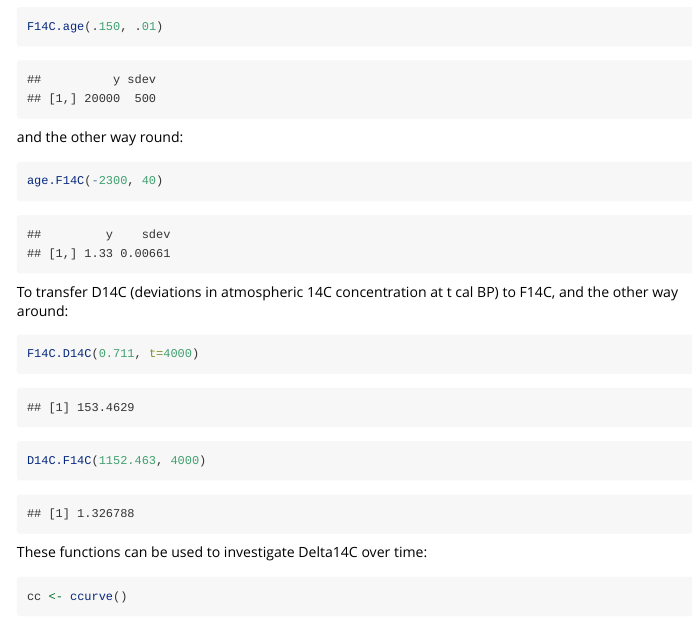
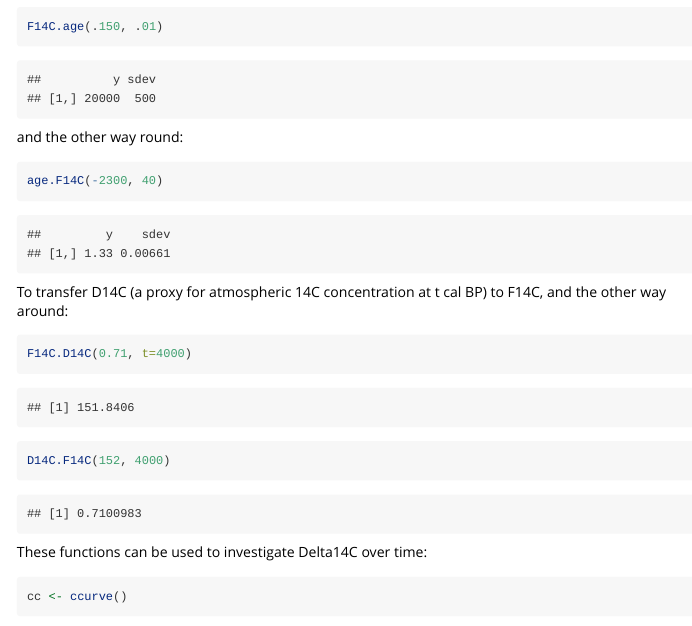
Before and after one commit to Maarten14C/rintcal, an R Markdown document (vignettes/calculations.Rmd): the page in a window 1100 px wide, from 410 px down. Rendered offline with R 4.5, knitr and Pandoc, with nearby package versions; some code elsewhere in the file could not run offline; long lines of code are wrapped.

Commit message:
corrected a vignette entry

````diff
--- a/vignettes/calculations.Rmd
+++ b/vignettes/calculations.Rmd
@@ -35,11 +35,11 @@ and the other way round:
 age.F14C(-2300, 40)
 ```
 
-To transfer D14C (deviations in atmospheric 14C concentration at t cal BP) to F14C, and the other way around:
+To transfer D14C (a proxy for atmospheric 14C concentration at t cal BP) to F14C, and the other way around:
 
 ```{r}
-F14C.D14C(0.711, t=4000)
-D14C.F14C(1152.463, 4000)
+F14C.D14C(0.71, t=4000)
+D14C.F14C(152, 4000)
 ```
 
 These functions can be used to investigate Delta14C over time:
````
